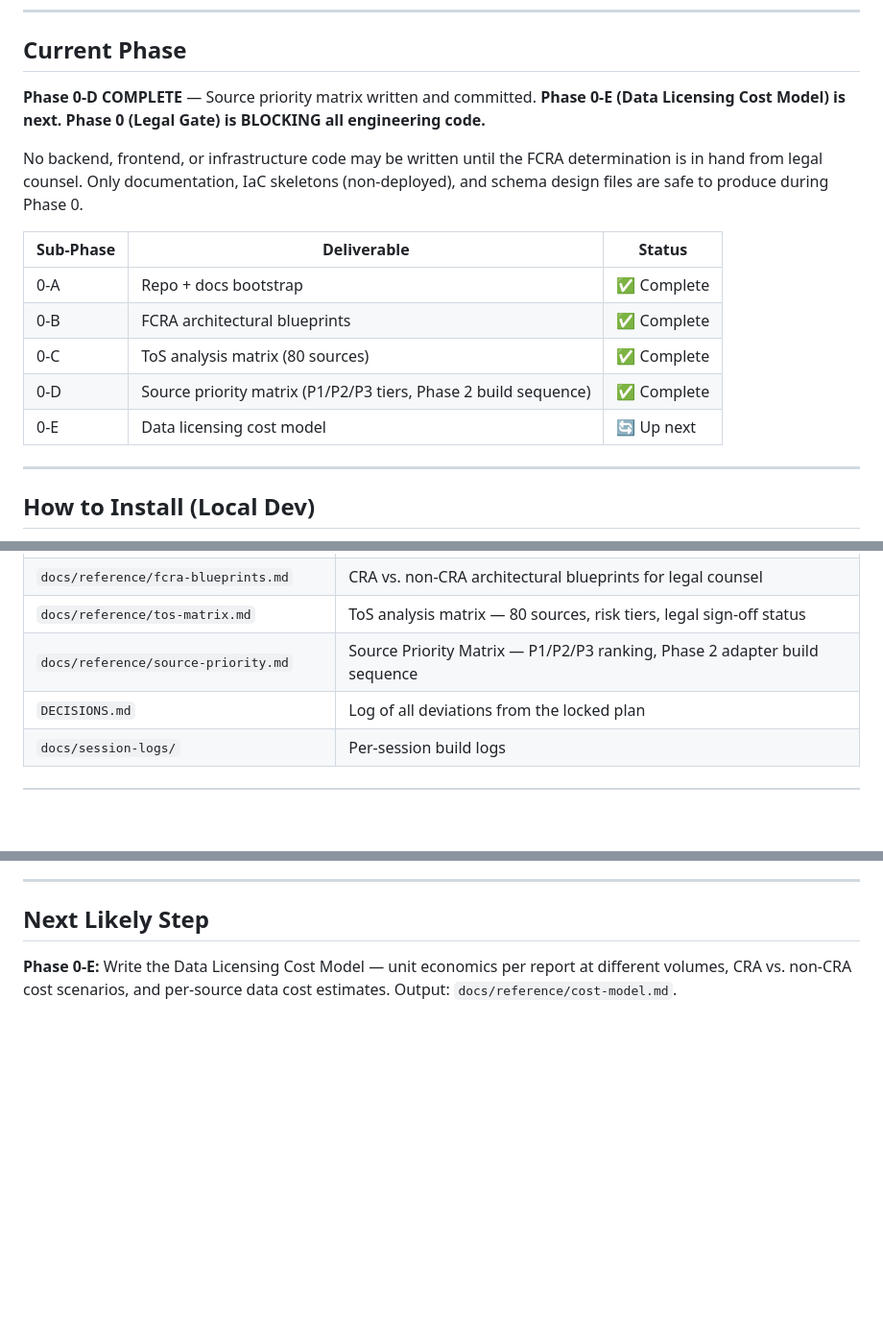
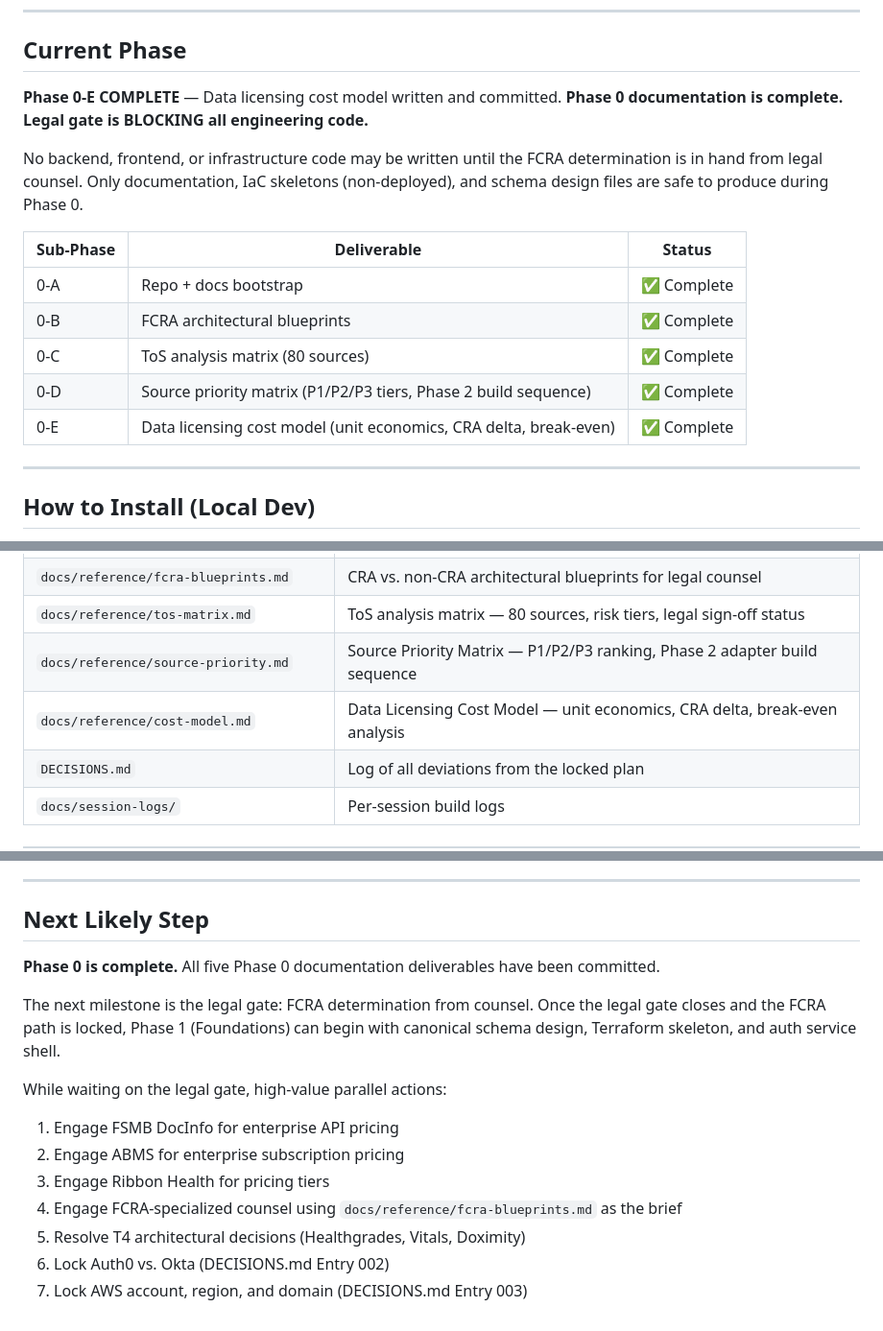
Before and after one commit to Alijrob/medpro-review, a Markdown page: docs/setup/onboarding.md, 3 parts joined by grey strips. Shown at 96% size. Rendered like a GitHub page; blank space fills up the shorter version.

```diff
--- a/docs/setup/onboarding.md
+++ b/docs/setup/onboarding.md
@@ -27,9 +27,8 @@ A consumer-facing service that generates comprehensive intelligence reports on h
 
 ## Current Phase
 
-**Phase 0-D COMPLETE** — Source priority matrix written and committed.
-**Phase 0-E (Data Licensing Cost Model) is next.**
-**Phase 0 (Legal Gate) is BLOCKING all engineering code.**
+**Phase 0-E COMPLETE** — Data licensing cost model written and committed.
+**Phase 0 documentation is complete. Legal gate is BLOCKING all engineering code.**
 
 No backend, frontend, or infrastructure code may be written until the FCRA determination is in hand from legal counsel. Only documentation, IaC skeletons (non-deployed), and schema design files are safe to produce during Phase 0.
 
@@ -39,7 +38,7 @@ No backend, frontend, or infrastructure code may be written until the FCRA deter
 | 0-B | FCRA architectural blueprints | ✅ Complete |
 | 0-C | ToS analysis matrix (80 sources) | ✅ Complete |
 | 0-D | Source priority matrix (P1/P2/P3 tiers, Phase 2 build sequence) | ✅ Complete |
-| 0-E | Data licensing cost model | 🔄 Up next |
+| 0-E | Data licensing cost model (unit economics, CRA delta, break-even) | ✅ Complete |
 
 ---
 
@@ -117,6 +116,7 @@ All secrets managed via AWS Secrets Manager + Kubernetes External Secrets Operat
 | `docs/reference/fcra-blueprints.md` | CRA vs. non-CRA architectural blueprints for legal counsel |
 | `docs/reference/tos-matrix.md` | ToS analysis matrix — 80 sources, risk tiers, legal sign-off status |
 | `docs/reference/source-priority.md` | Source Priority Matrix — P1/P2/P3 ranking, Phase 2 adapter build sequence |
+| `docs/reference/cost-model.md` | Data Licensing Cost Model — unit economics, CRA delta, break-even analysis |
 | `DECISIONS.md` | Log of all deviations from the locked plan |
 | `docs/session-logs/` | Per-session build logs |
 
@@ -133,4 +133,15 @@ All secrets managed via AWS Secrets Manager + Kubernetes External Secrets Operat
 
 ## Next Likely Step
 
-**Phase 0-E:** Write the Data Licensing Cost Model — unit economics per report at different volumes, CRA vs. non-CRA cost scenarios, and per-source data cost estimates. Output: `docs/reference/cost-model.md`.
+**Phase 0 is complete.** All five Phase 0 documentation deliverables have been committed.
+
+The next milestone is the legal gate: FCRA determination from counsel. Once the legal gate closes and the FCRA path is locked, Phase 1 (Foundations) can begin with canonical schema design, Terraform skeleton, and auth service shell.
+
+While waiting on the legal gate, high-value parallel actions:
+1. Engage FSMB DocInfo for enterprise API pricing
+2. Engage ABMS for enterprise subscription pricing
+3. Engage Ribbon Health for pricing tiers
+4. Engage FCRA-specialized counsel using `docs/reference/fcra-blueprints.md` as the brief
+5. Resolve T4 architectural decisions (Healthgrades, Vitals, Doximity)
+6. Lock Auth0 vs. Okta (DECISIONS.md Entry 002)
+7. Lock AWS account, region, and domain (DECISIONS.md Entry 003)
```
Also changed, not shown: docs/reference/cost-model.md (added, +518 -0 lines).
